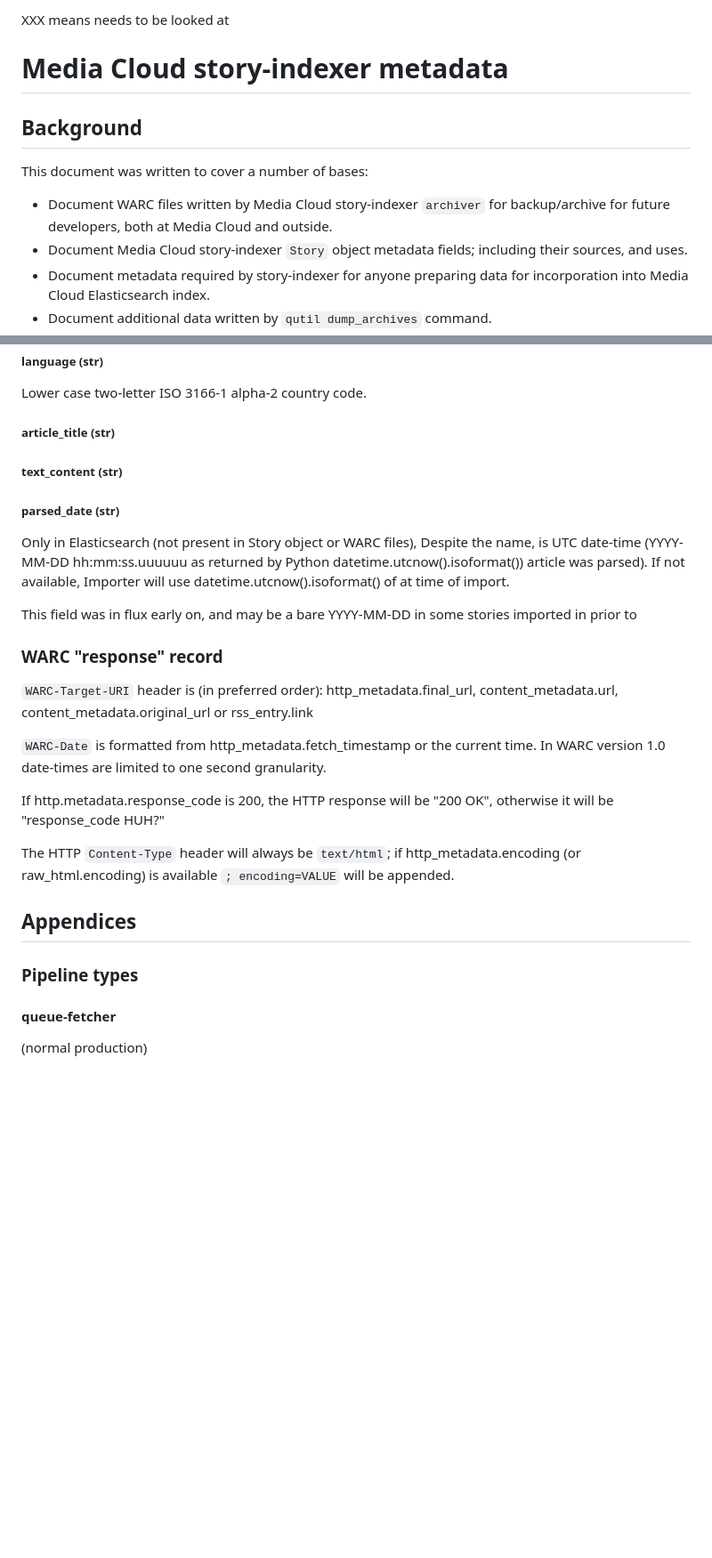
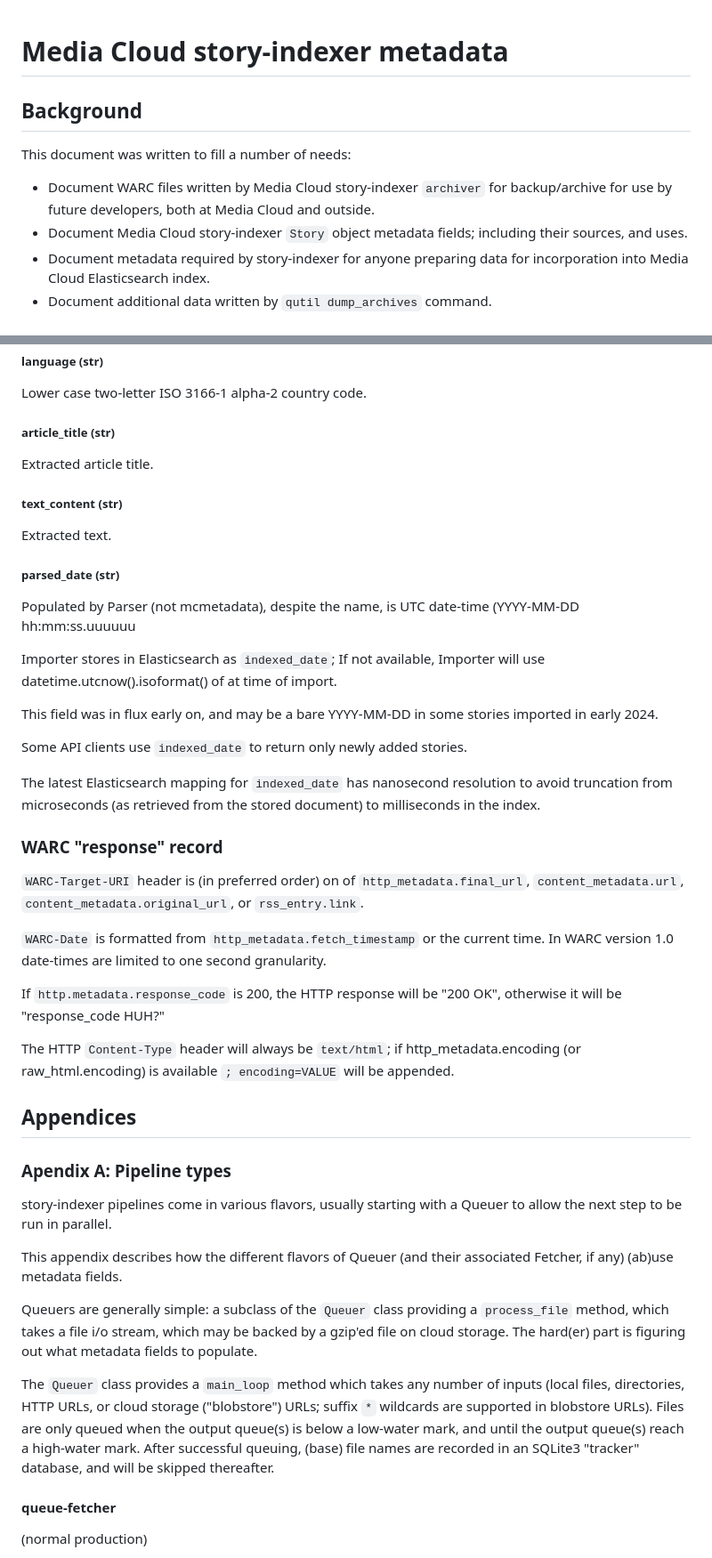
Before and after one commit to mediacloud/story-indexer, a Markdown page: doc/metadata.md, 2 parts joined by grey strips. Shown at 89% size. GitHub-like rendering; blank space fills up the shorter version.

```diff
--- a/doc/metadata.md
+++ b/doc/metadata.md
@@ -1,12 +1,10 @@
-XXX means needs to be looked at
-
 # Media Cloud story-indexer metadata
 
 ## Background
 
-This document was written to cover a number of bases:
+This document was written to fill a number of needs:
 
-* Document WARC files written by Media Cloud story-indexer `archiver` for backup/archive for future developers, both at Media Cloud and outside.
+* Document WARC files written by Media Cloud story-indexer `archiver` for backup/archive for use by future developers, both at Media Cloud and outside.
 * Document Media Cloud story-indexer `Story` object metadata fields; including their sources, and uses.
 * Document metadata required by story-indexer for anyone preparing data for incorporation into Media Cloud Elasticsearch index.
 * Document additional data written by `qutil dump_archives` command.
@@ -182,36 +182,70 @@ Lower case two-letter ISO 3166-1 alpha-2 country code.
 
 ##### article_title (str)
 
+Extracted article title.
+
 ##### text_content (str)
+
+Extracted text.
 
 ##### parsed_date (str)
 
-Only in Elasticsearch (not present in Story object or WARC files),
-Despite the name, is UTC date-time (YYYY-MM-DD hh:mm:ss.uuuuuu as
-returned by Python datetime.utcnow().isoformat()) article was parsed).
-If not available, Importer will use datetime.utcnow().isoformat() of
-at time of import.
+Populated by Parser (not mcmetadata),
+despite the name, is UTC date-time (YYYY-MM-DD hh:mm:ss.uuuuuu
+
+Importer stores in Elasticsearch as `indexed_date`; If not available,
+Importer will use datetime.utcnow().isoformat() of at time of import.
 
 This field was in flux early on, and may be a bare YYYY-MM-DD in some
-stories imported in prior to
+stories imported in early 2024.
+
+Some API clients use `indexed_date` to return only newly added
+stories.
+
+The latest Elasticsearch mapping for `indexed_date` has nanosecond
+resolution to avoid truncation from microseconds (as retrieved from
+the stored document) to milliseconds in the index.
 
 ### WARC "response" record
 
-`WARC-Target-URI` header is (in preferred order):
-http_metadata.final_url, content_metadata.url, content_metadata.original_url or rss_entry.link
+`WARC-Target-URI` header is (in preferred order) on of
+`http_metadata.final_url`, `content_metadata.url`,
+`content_metadata.original_url`, or `rss_entry.link`.
 
-`WARC-Date` is formatted from http_metadata.fetch_timestamp or the current time.
-In WARC version 1.0 date-times are limited to one second granularity.
+`WARC-Date` is formatted from `http_metadata.fetch_timestamp` or the
+current time.  In WARC version 1.0 date-times are limited to one
+second granularity.
 
-If http.metadata.response_code is 200, the HTTP response will be "200
+If `http.metadata.response_code` is 200, the HTTP response will be "200
 OK", otherwise it will be "response_code HUH?"
 
-The HTTP `Content-Type` header will always be `text/html`; if http_metadata.encoding
-(or raw_html.encoding) is available `; encoding=VALUE` will be appended.
+The HTTP `Content-Type` header will always be `text/html`; if
+http_metadata.encoding (or raw_html.encoding) is available
+`; encoding=VALUE` will be appended.
 
 ## Appendices
 
-### Pipeline types
+### Apendix A: Pipeline types
+
+story-indexer pipelines come in various flavors, usually starting
+with a Queuer to allow the next step to be run in parallel.
+
+This appendix describes how the different flavors of Queuer
+(and their associated Fetcher, if any) (ab)use metadata fields.
+
+Queuers are generally simple: a subclass of the `Queuer` class
+providing a `process_file` method, which takes a file i/o stream,
+which may be backed by a gzip'ed file on cloud storage.  The hard(er)
+part is figuring out what metadata fields to populate.
+
+The `Queuer` class provides a `main_loop` method which takes any
+number of inputs (local files, directories, HTTP URLs, or cloud
+storage ("blobstore") URLs; suffix `*` wildcards are supported in
+blobstore URLs).  Files are only queued when the output queue(s) is
+below a low-water mark, and until the output queue(s) reach a
+high-water mark.  After successful queuing, (base) file names are
+recorded in an SQLite3 "tracker" database, and will be skipped
+thereafter.
 
 #### queue-fetcher
 
```
Also changed, not shown: other parts of doc/metadata.md (+62 -41 lines).
